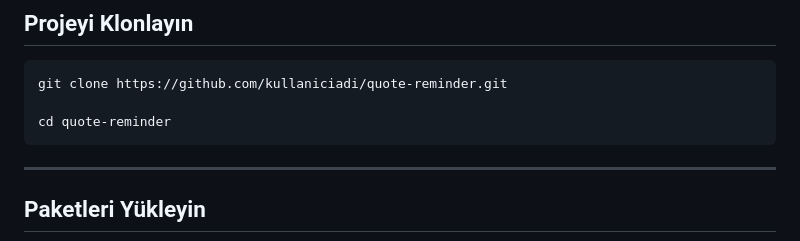
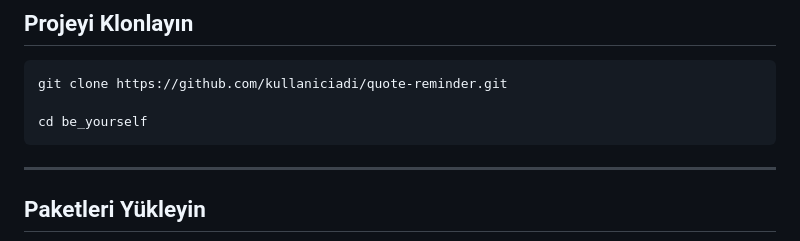
Before and after one commit to zehratuncer/BEYourself-Project, a Markdown page: README.md, the part around the change. Drawn GitHub-style.

Commit message:
Update directory name in README instructions

````diff
--- a/README.md
+++ b/README.md
@@ -69,7 +69,7 @@ flutter --version
 ```bash
 git clone https://github.com/kullaniciadi/quote-reminder.git
 
-cd quote-reminder
+cd be_yourself
 ```
 
 ---
````
